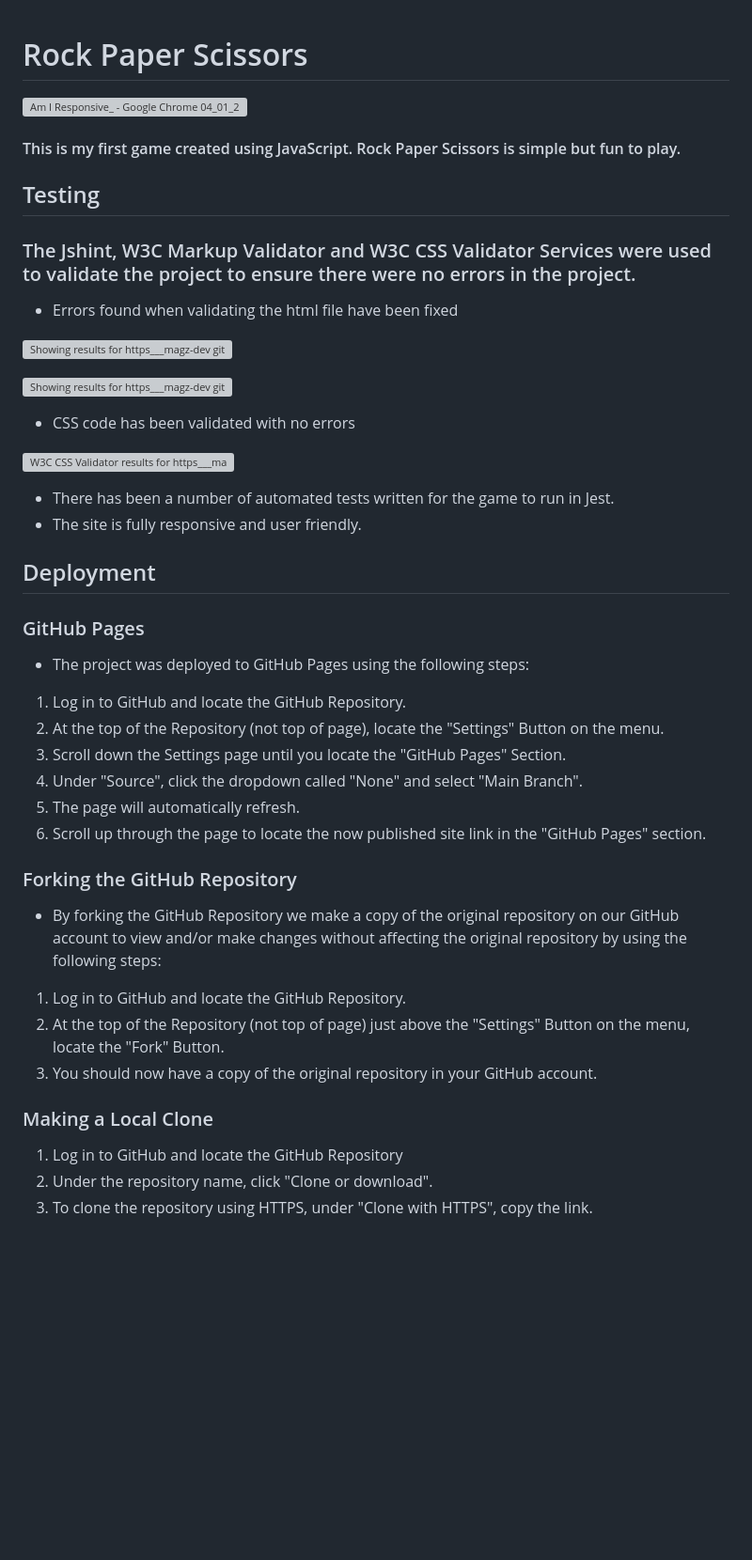
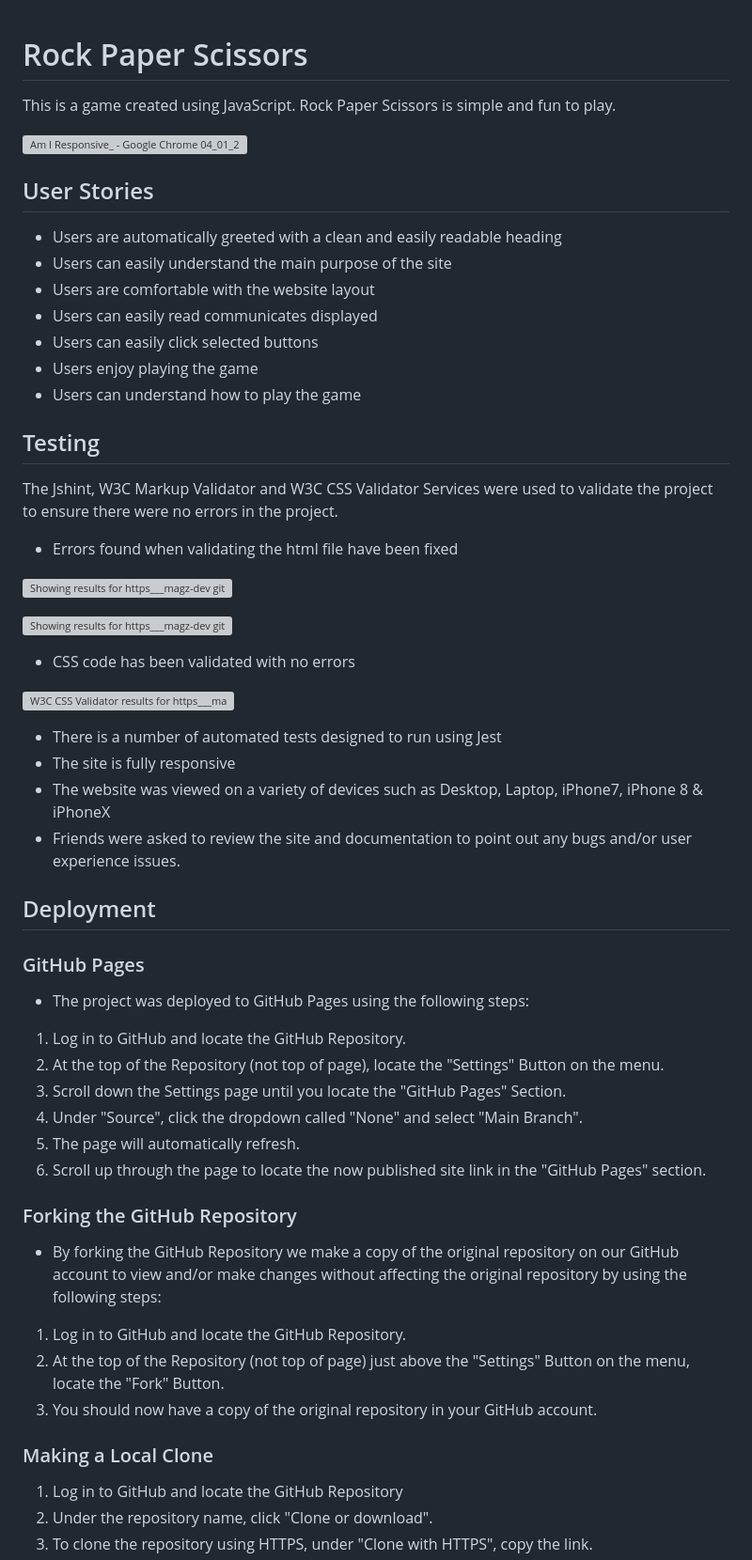
Before and after one commit to magz-dev/javascript-game, a Markdown page: README.md, the part around one of its changes. Shown at 94% size. Rendered like a GitHub page; blank space fills up the shorter version; grey boxes are pictures that could not be loaded.

Commit message:
add user stories section

```diff
--- a/README.md
+++ b/README.md
@@ -1,15 +1,28 @@
 # Rock Paper Scissors
 
+
+This is a game created using JavaScript. Rock Paper Scissors is simple and fun to play.
 
 
 ![Am I Responsive_ - Google Chrome 04_01_2023 23_29_46](https://user-images.githubusercontent.com/97630146/210672931-9ad8ab8a-5e81-44a0-a9a1-8184737d3e51.png)
 
 
-#### This is my first game created using JavaScript. Rock Paper Scissors is simple but fun to play.
 
-## Testing
+## User Stories
 
-### The Jshint, W3C Markup Validator and W3C CSS Validator Services were used to validate the project to ensure there were no errors in the project.
+
+- Users are automatically greeted with a clean and easily readable heading
+- Users can easily understand the main purpose of the site
+- Users are comfortable with the website layout
+- Users can easily read communicates displayed
+- Users can easily click selected buttons
+- Users enjoy playing the game
+- Users can understand how to play the game
+
+
+ ## Testing
+
+ The Jshint, W3C Markup Validator and W3C CSS Validator Services were used to validate the project to ensure there were no errors in the project.
 - Errors found when validating the html file have been fixed
 
 
@@ -24,12 +37,17 @@
 ![W3C CSS Validator results for https___magz-dev github io_my-javascript-game_ (CSS level 3 + SVG) - Google Chrome 05_01_2023 01_02_17](https://user-images.githubusercontent.com/97630146/210679674-36e3f15b-1063-4207-b5f6-5a3b796a8a1e.png)
 
 
-- There has been a number of automated tests written for the game to run in Jest.
-- The site is fully responsive and user friendly.
+- There is a number of automated tests designed to run using Jest
+- The site is fully responsive
+- The website was viewed on a variety of devices such as Desktop, Laptop, iPhone7, iPhone 8 & iPhoneX
+- Friends were asked to review the site and documentation to point out any bugs and/or user experience issues.
+
 
 ## Deployment
 
+
 ### GitHub Pages
+
 
 - The project was deployed to GitHub Pages using the following steps:
 
@@ -40,14 +58,18 @@
 5. The page will automatically refresh.
 6. Scroll up through the page to locate the now published site link in the "GitHub Pages" section.
 
+
 ### Forking the GitHub Repository
+
 
 - By forking the GitHub Repository we make a copy of the original repository on our GitHub account to view and/or make changes without affecting the original repository by using the following steps:
 1. Log in to GitHub and locate the GitHub Repository.
 2. At the top of the Repository (not top of page) just above the "Settings" Button on the menu, locate the "Fork" Button.
 3. You should now have a copy of the original repository in your GitHub account.
 
+
 ### Making a Local Clone
+
 
 1. Log in to GitHub and locate the GitHub Repository
 2. Under the repository name, click "Clone or download".
```
Also changed, not shown: other parts of README.md (+6 -4 lines).
